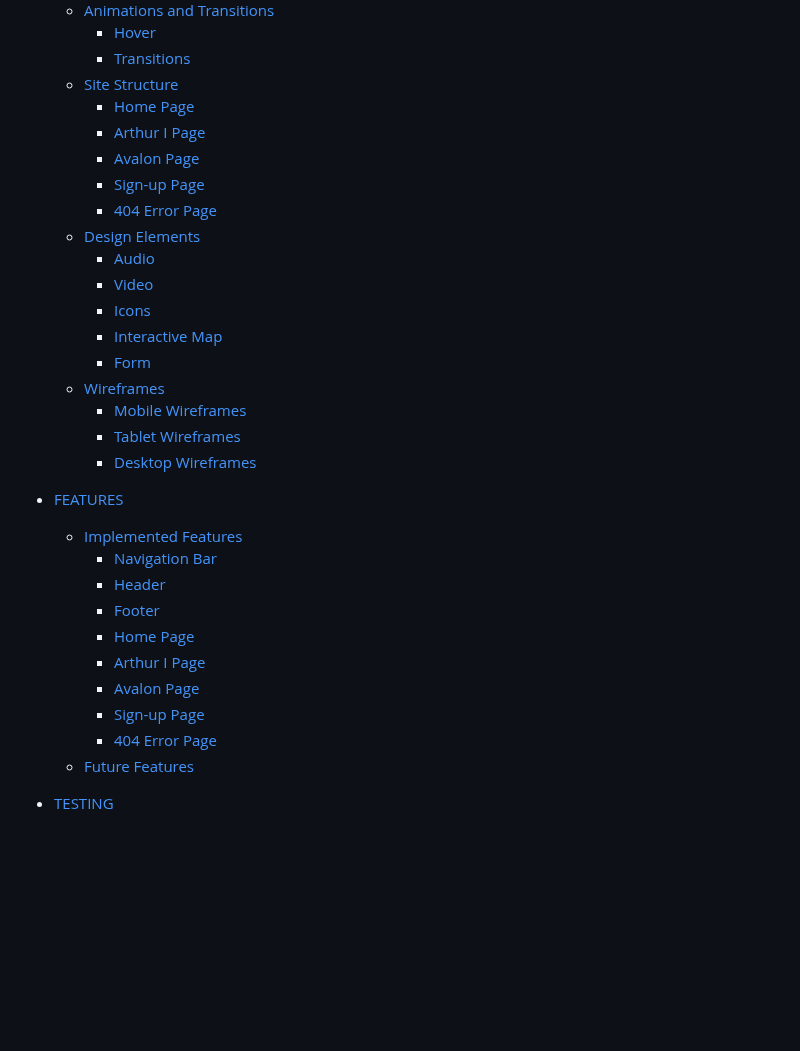
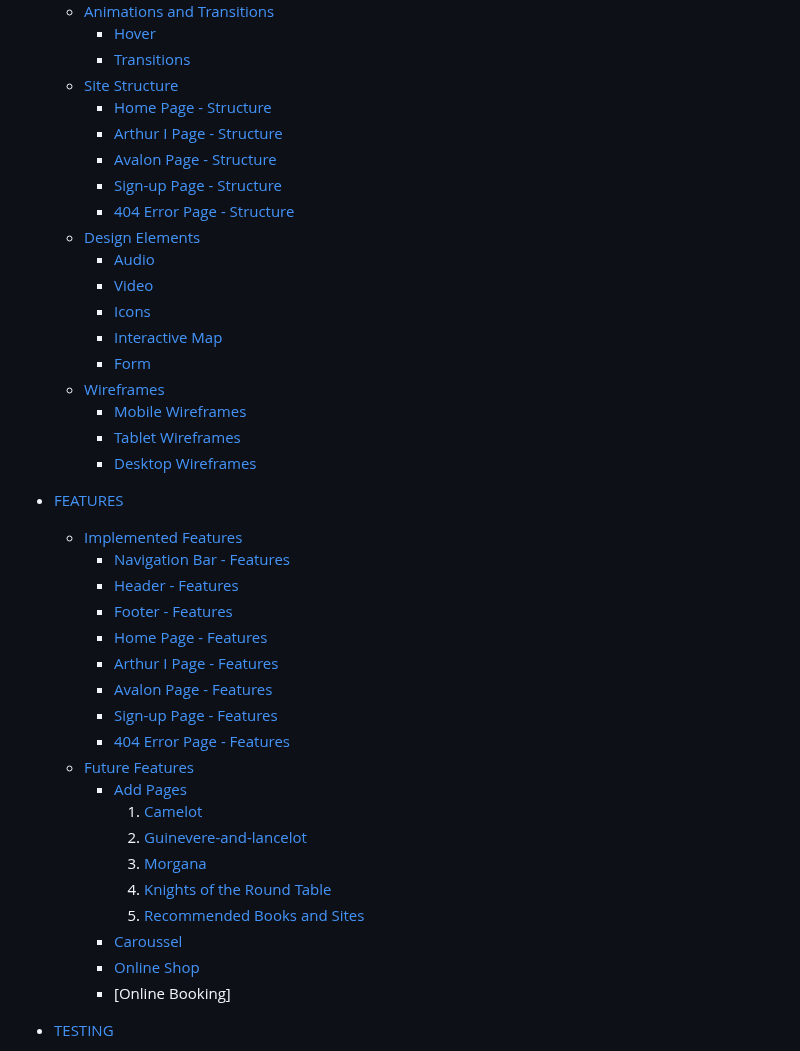
Before and after one commit to Ethra8/history_beyond_myth, a Markdown page: README.md, the part around one of its changes. Rendered like a GitHub page; blank space fills up the shorter version.

Commit message:
Update future features

```diff
--- a/README.md
+++ b/README.md
@@ -67,11 +67,11 @@ EDNA TORRES MUNILL
         + [Hover](#hover)
         + [Transitions](#transitions)
     * [Site Structure](#site-structure)
-        + [Home Page](#home-page)
-        + [Arthur I Page](#arthur-I-page)
-        + [Avalon Page](#avalon-page)
-        + [Sign-up Page](#sign-up-page)
-        + [404 Error Page](#404-error-page)
+        + [Home Page - Structure](#home-page---structure)
+        + [Arthur I Page - Structure](#arthur-I-page---structure)
+        + [Avalon Page - Structure](#avalon-page---structure)
+        + [Sign-up Page - Structure](#sign-up-page---structure)
+        + [404 Error Page - Structure](#404-error-page---structure)
     * [Design Elements](#design-elements)
         + [Audio](#audio)
         + [Video](#video)
@@ -85,16 +85,24 @@ EDNA TORRES MUNILL
 
 - [FEATURES](#features)
     * [Implemented Features](#implemented-features)
-        + [Navigation Bar](navigation-bar)
-        + [Header](#header)
-        + [Footer](#footer)
-        + [Home Page](#home-page)
-        + [Arthur I Page](#arthur-I-page)
-        + [Avalon Page](#avalon-page)
-        + [Sign-up Page](#sign-up-page)
-        + [404 Error Page](#404-error-page)
+        + [Navigation Bar - Features](navigation-bar---features)
+        + [Header - Features](#header---features)
+        + [Footer - Features](#footer---features)
+        + [Home Page - Features](#home-page---features)
+        + [Arthur I Page - Features](#arthur-I-page---features)
+        + [Avalon Page - Features](#avalon-page---features)
+        + [Sign-up Page - Features](#sign-up-page---features)
+        + [404 Error Page - Features](#404-error-page---features)
     * [Future Features](#future-features)
-
+        + [Add Pages](#add-pages)
+            1. [Camelot](#camelot)
+            2. [Guinevere-and-lancelot](#guinevere-and-lancelot)
+            4. [Morgana](#morgana)
+            5. [Knights of the Round Table](#knights-of-the-round-table)
+            6. [Recommended Books and Sites](#recommended-books-and-sites)
+        + [Caroussel](#caroussel)
+        + [Online Shop](#online-shop)
+        + [Online Booking]
 - [TESTING](#testing)
     * [Validation Testing](#validation-testing)
         + [CSS Validation](#css-validation)
```
Also changed, not shown: other parts of README.md (+3 -3 lines).
